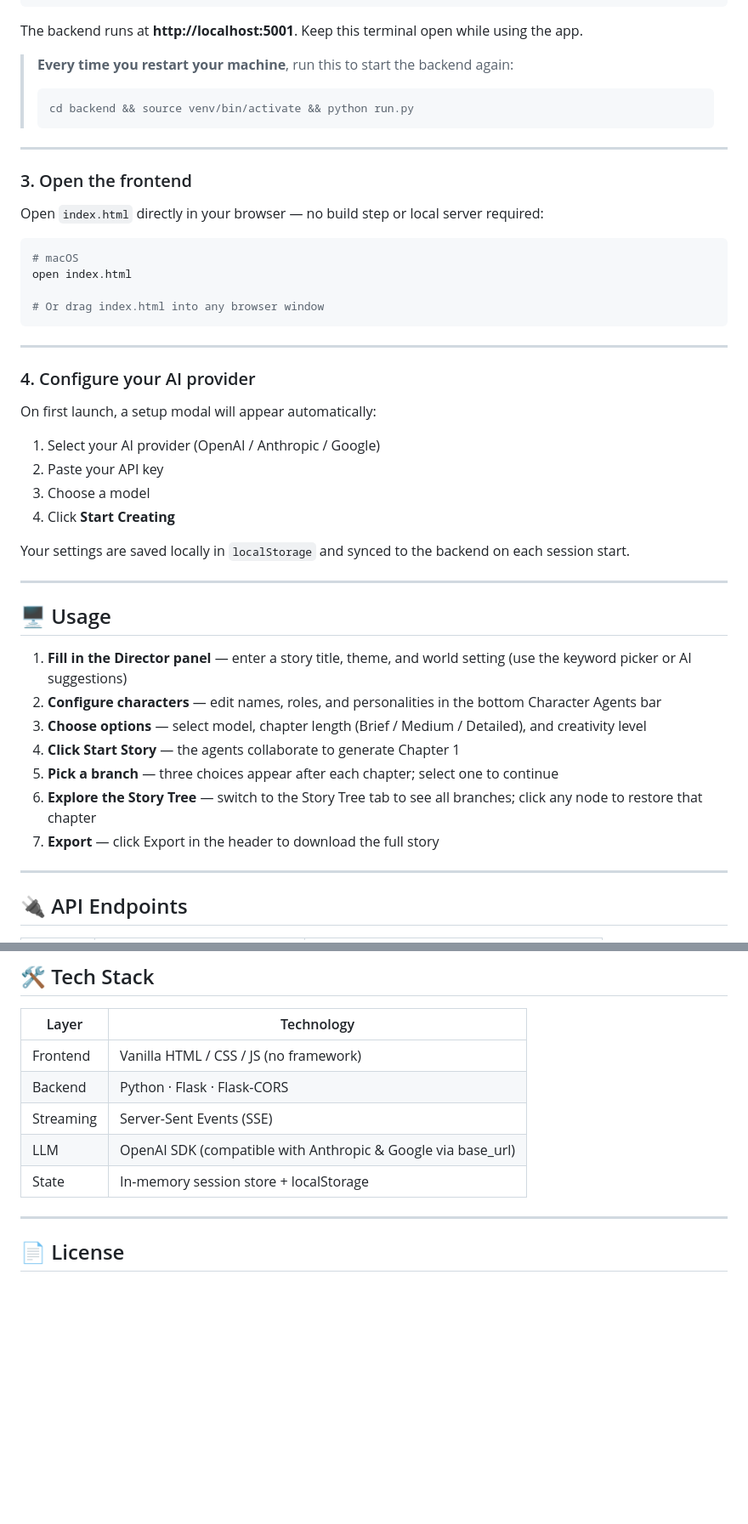
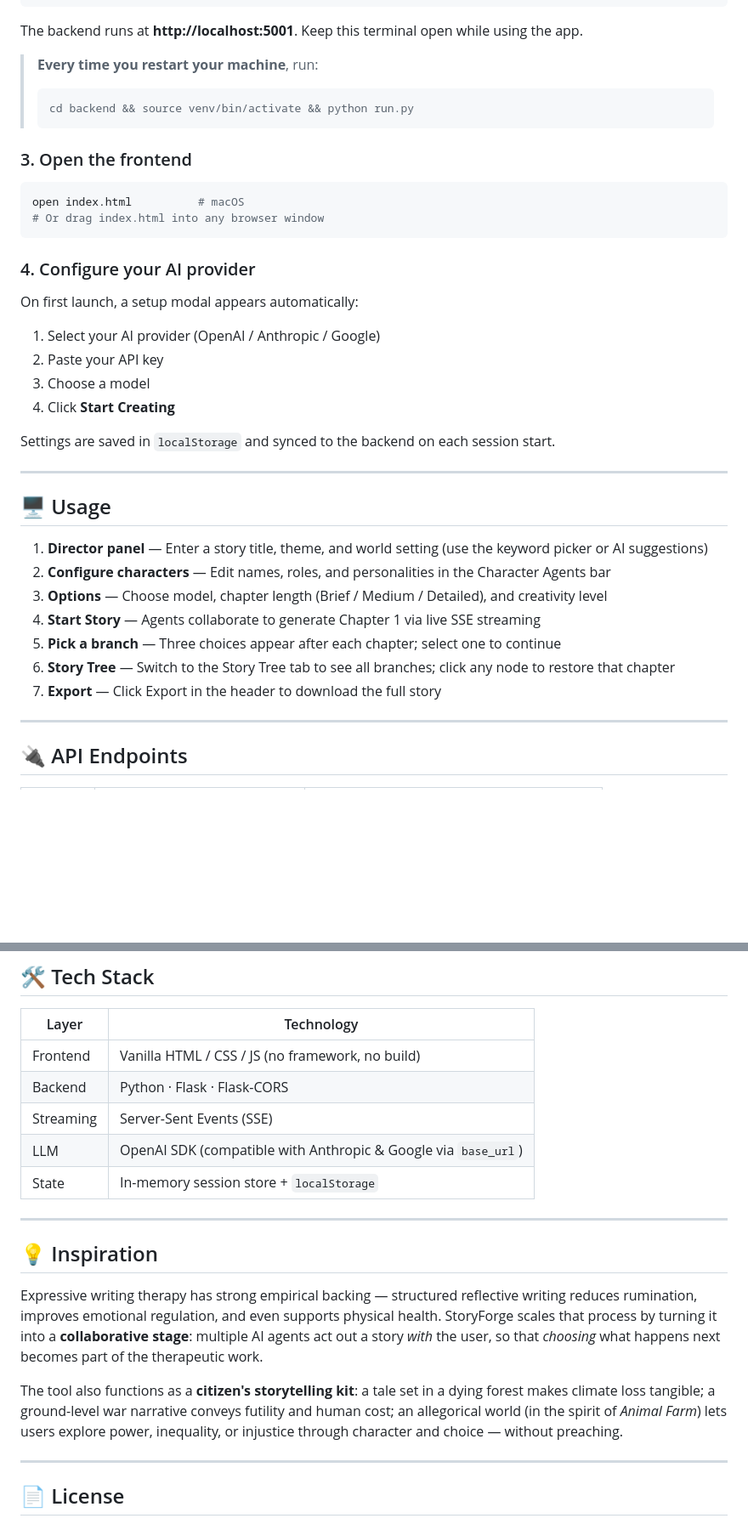
Before and after one commit to ChuanBuJianRi/Expressive-Writing-Therapy, a Markdown page: README.md, 2 parts joined by grey strips. Shown at 85% size. GitHub-like rendering; blank space fills up the shorter version.

````diff
--- a/README.md
+++ b/README.md
@@ -81,48 +139,40 @@ python run.py
 
 The backend runs at **http://localhost:5001**. Keep this terminal open while using the app.
 
-> **Every time you restart your machine**, run this to start the backend again:
+> **Every time you restart your machine**, run:
 > ```bash
 > cd backend && source venv/bin/activate && python run.py
 > ```
 
----
-
 ### 3. Open the frontend
 
-Open `index.html` directly in your browser — no build step or local server required:
-
 ```bash
-# macOS
-open index.html
-
+open index.html          # macOS
 # Or drag index.html into any browser window
 ```
 
----
-
 ### 4. Configure your AI provider
 
-On first launch, a setup modal will appear automatically:
+On first launch, a setup modal appears automatically:
 
 1. Select your AI provider (OpenAI / Anthropic / Google)
 2. Paste your API key
 3. Choose a model
 4. Click **Start Creating**
 
-Your settings are saved locally in `localStorage` and synced to the backend on each session start.
+Settings are saved in `localStorage` and synced to the backend on each session start.
 
 ---
 
 ## 🖥 Usage
 
-1. **Fill in the Director panel** — enter a story title, theme, and world setting (use the keyword picker or AI suggestions)
-2. **Configure characters** — edit names, roles, and personalities in the bottom Character Agents bar
-3. **Choose options** — select model, chapter length (Brief / Medium / Detailed), and creativity level
-4. **Click Start Story** — the agents collaborate to generate Chapter 1
-5. **Pick a branch** — three choices appear after each chapter; select one to continue
-6. **Explore the Story Tree** — switch to the Story Tree tab to see all branches; click any node to restore that chapter
-7. **Export** — click Export in the header to download the full story
+1. **Director panel** — Enter a story title, theme, and world setting (use the keyword picker or AI suggestions)
+2. **Configure characters** — Edit names, roles, and personalities in the Character Agents bar
+3. **Options** — Choose model, chapter length (Brief / Medium / Detailed), and creativity level
+4. **Start Story** — Agents collaborate to generate Chapter 1 via live SSE streaming
+5. **Pick a branch** — Three choices appear after each chapter; select one to continue
+6. **Story Tree** — Switch to the Story Tree tab to see all branches; click any node to restore that chapter
+7. **Export** — Click Export in the header to download the full story
 
 ---
 
@@ -146,11 +196,19 @@ Your settings are saved locally in `localStorage` and synced to the backend on e
 
 | Layer | Technology |
 |-------|-----------|
-| Frontend | Vanilla HTML / CSS / JS (no framework) |
+| Frontend | Vanilla HTML / CSS / JS (no framework, no build) |
 | Backend | Python · Flask · Flask-CORS |
 | Streaming | Server-Sent Events (SSE) |
-| LLM | OpenAI SDK (compatible with Anthropic & Google via base_url) |
-| State | In-memory session store + localStorage |
+| LLM | OpenAI SDK (compatible with Anthropic & Google via `base_url`) |
+| State | In-memory session store + `localStorage` |
+
+---
+
+## 💡 Inspiration
+
+Expressive writing therapy has strong empirical backing — structured reflective writing reduces rumination, improves emotional regulation, and even supports physical health. StoryForge scales that process by turning it into a **collaborative stage**: multiple AI agents act out a story *with* the user, so that *choosing* what happens next becomes part of the therapeutic work.
+
+The tool also functions as a **citizen's storytelling kit**: a tale set in a dying forest makes climate loss tangible; a ground-level war narrative conveys futility and human cost; an allegorical world (in the spirit of *Animal Farm*) lets users explore power, inequality, or injustice through character and choice — without preaching.
 
 ---
 
````
Also changed, not shown: other parts of README.md (+74 -16 lines), PROJECT_STORY.md (added, +73 -0 lines).
